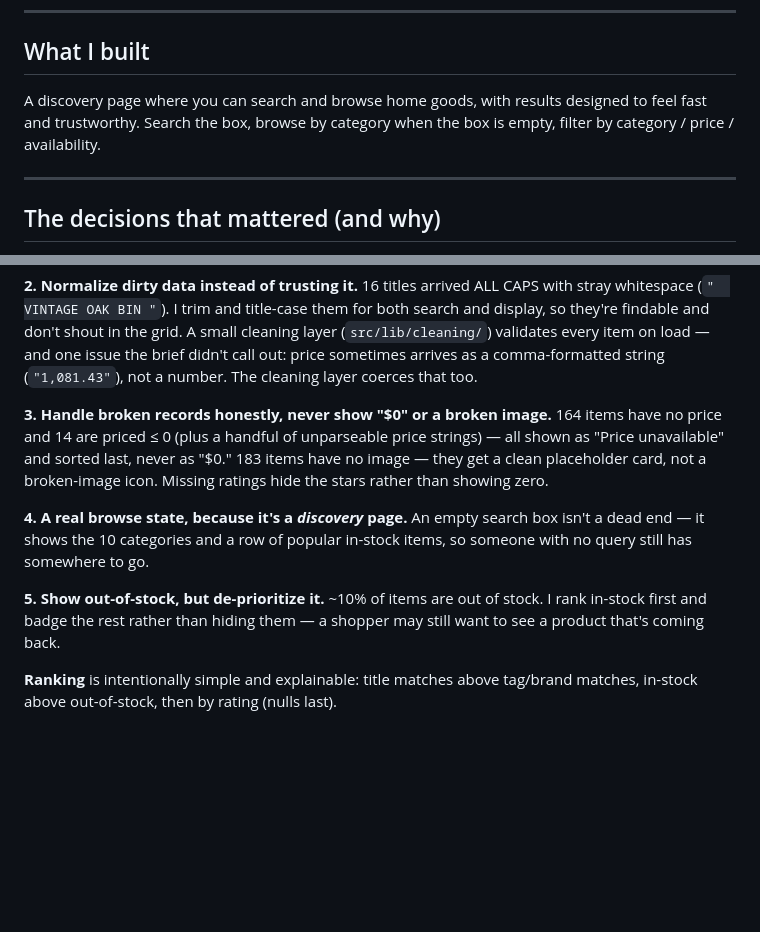
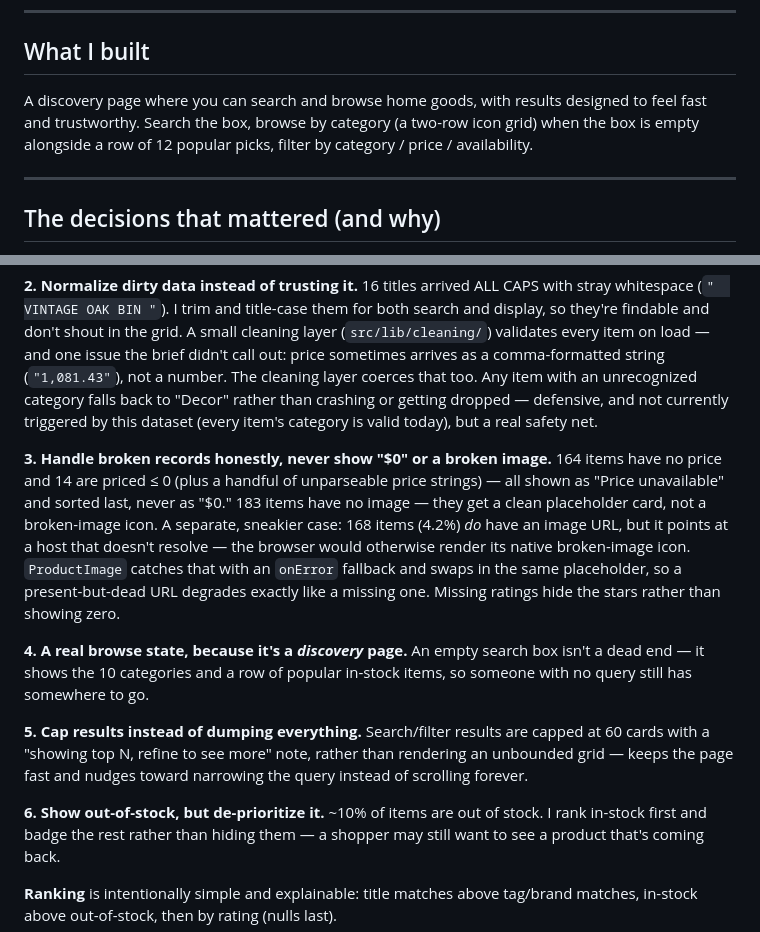
Before and after one commit to NabukoB/Lingarnew, a Markdown page: product-discovery/README.md, 2 parts joined by grey strips. GitHub-like rendering; blank space fills up the shorter version.

Commit message:
docs: document broken-image fallback, category default, and result cap
The README's quality-issue list predated this session's fixes and didn't
mention the 168 items with present-but-unreachable image URLs (distinct
from the already-documented 183 with no image), the category fallback to
"Decor" for invalid values, or the 60-item result cap. Also refreshes the
"What I built" summary to match the current two-row category grid and
12-item popular row.

```diff
--- a/product-discovery/README.md
+++ b/product-discovery/README.md
@@ -23,8 +23,9 @@ and searched in memory on the client.
 ## What I built
 
 A discovery page where you can search and browse home goods, with results designed
-to feel fast and trustworthy. Search the box, browse by category when the box is
-empty, filter by category / price / availability.
+to feel fast and trustworthy. Search the box, browse by category (a two-row icon
+grid) when the box is empty alongside a row of 12 popular picks, filter by
+category / price / availability.
 
 ---
 
@@ -47,19 +48,30 @@ and title-case them for both search and display, so they're findable and don't
 shout in the grid. A small cleaning layer (`src/lib/cleaning/`) validates every
 item on load — and one issue the brief didn't call out: price sometimes arrives
 as a comma-formatted string (`"1,081.43"`), not a number. The cleaning layer
-coerces that too.
+coerces that too. Any item with an unrecognized category falls back to "Decor"
+rather than crashing or getting dropped — defensive, and not currently triggered
+by this dataset (every item's category is valid today), but a real safety net.
 
 **3. Handle broken records honestly, never show "$0" or a broken image.**
 164 items have no price and 14 are priced ≤ 0 (plus a handful of unparseable
 price strings) — all shown as "Price unavailable" and sorted last, never as "$0."
 183 items have no image — they get a clean placeholder card, not a broken-image
-icon. Missing ratings hide the stars rather than showing zero.
+icon. A separate, sneakier case: 168 items (4.2%) *do* have an image URL, but it
+points at a host that doesn't resolve — the browser would otherwise render its
+native broken-image icon. `ProductImage` catches that with an `onError` fallback
+and swaps in the same placeholder, so a present-but-dead URL degrades exactly
+like a missing one. Missing ratings hide the stars rather than showing zero.
 
 **4. A real browse state, because it's a *discovery* page.**
 An empty search box isn't a dead end — it shows the 10 categories and a row of
 popular in-stock items, so someone with no query still has somewhere to go.
 
-**5. Show out-of-stock, but de-prioritize it.**
+**5. Cap results instead of dumping everything.**
+Search/filter results are capped at 60 cards with a "showing top N, refine to
+see more" note, rather than rendering an unbounded grid — keeps the page fast
+and nudges toward narrowing the query instead of scrolling forever.
+
+**6. Show out-of-stock, but de-prioritize it.**
 ~10% of items are out of stock. I rank in-stock first and badge the rest rather
 than hiding them — a shopper may still want to see a product that's coming back.
 
```
